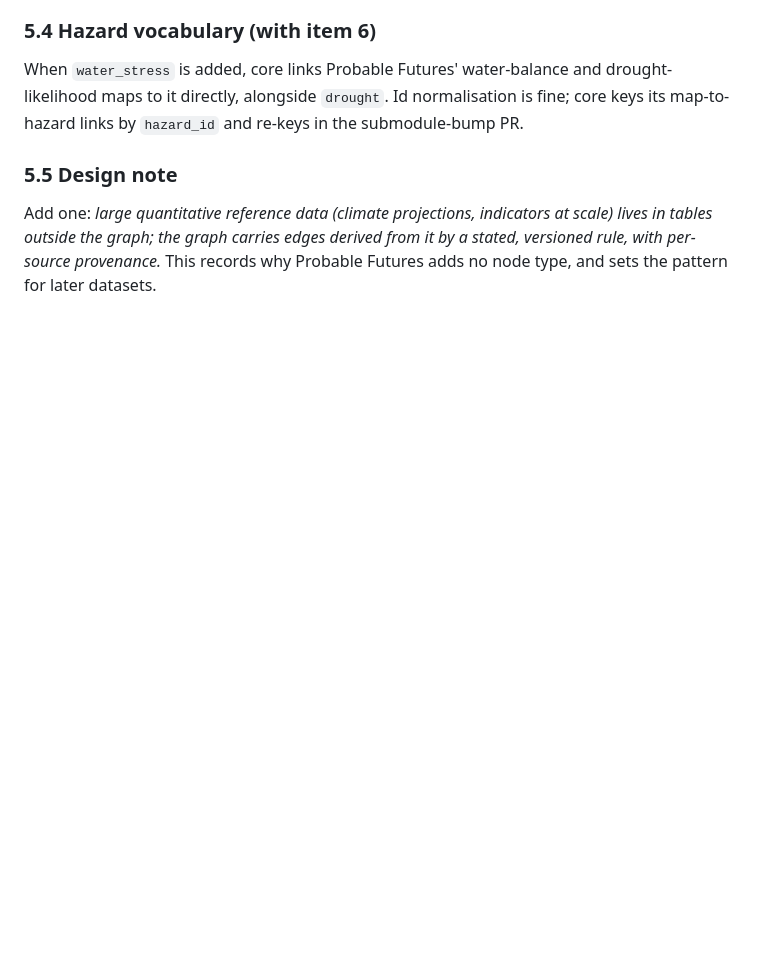
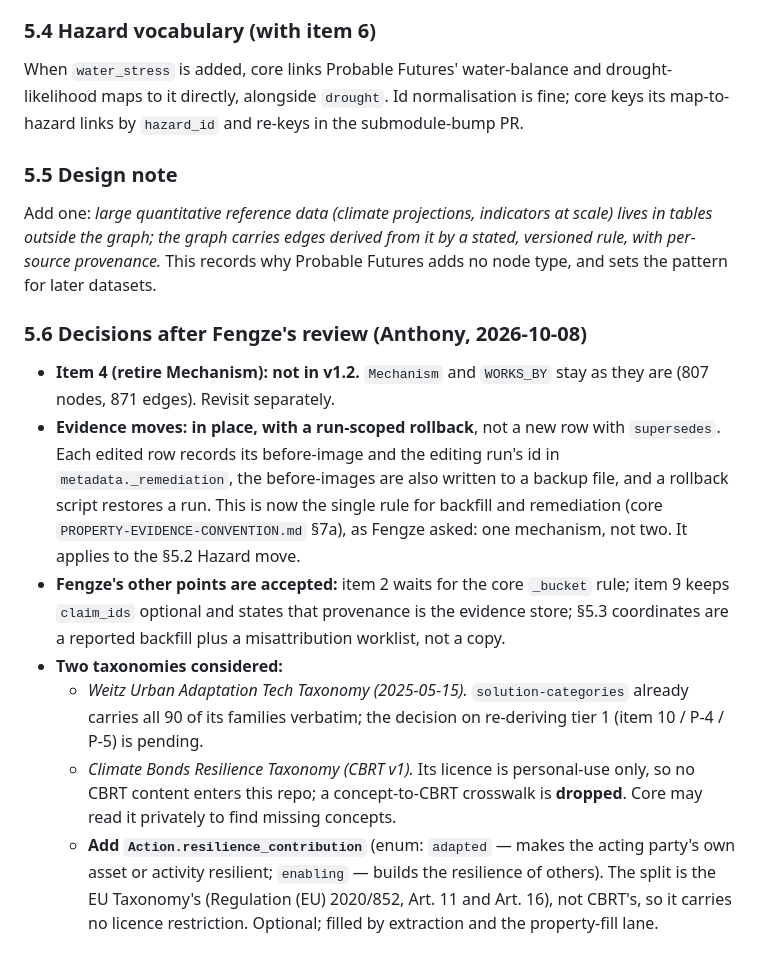
Before and after one commit to Cornell-Tech-Urban-Tech-Hub/adaptbase-ontology, a Markdown page: ontology/review/FABLE-ONTOLOGY-REVIEW-2026-10-06.md, the part around the change. Drawn GitHub-style; blank space fills up the shorter version.

Commit message:
docs(review): §5.6 decisions after Fengze's review
Mechanism kept (item 4 not in v1.2); evidence moves in place with a
run-scoped rollback (one mechanism, core convention §7a); Fengze's
points on items 2 and 9 and the coordinates accepted; CBRT crosswalk
dropped (personal-use licence); add Action.resilience_contribution
(adapted | enabling, from the EU Taxonomy).

Co-Authored-By: Claude Opus 5.5 <noreply@anthropic.com>

```diff
--- a/ontology/review/FABLE-ONTOLOGY-REVIEW-2026-10-06.md
+++ b/ontology/review/FABLE-ONTOLOGY-REVIEW-2026-10-06.md
@@ -442,3 +442,30 @@ indicators at scale) lives in tables outside the graph; the graph carries
 edges derived from it by a stated, versioned rule, with per-source
 provenance.* This records why Probable Futures adds no node type, and sets
 the pattern for later datasets.
+
+### 5.6 Decisions after Fengze's review (Anthony, 2026-10-08)
+
+- **Item 4 (retire Mechanism): not in v1.2.** `Mechanism` and `WORKS_BY` stay
+  as they are (807 nodes, 871 edges). Revisit separately.
+- **Evidence moves: in place, with a run-scoped rollback**, not a new row with
+  `supersedes`. Each edited row records its before-image and the editing run's
+  id in `metadata._remediation`, the before-images are also written to a backup
+  file, and a rollback script restores a run. This is now the single rule for
+  backfill and remediation (core `PROPERTY-EVIDENCE-CONVENTION.md` §7a), as
+  Fengze asked: one mechanism, not two. It applies to the §5.2 Hazard move.
+- **Fengze's other points are accepted:** item 2 waits for the core `_bucket`
+  rule; item 9 keeps `claim_ids` optional and states that provenance is the
+  evidence store; §5.3 coordinates are a reported backfill plus a
+  misattribution worklist, not a copy.
+- **Two taxonomies considered:**
+  - *Weitz Urban Adaptation Tech Taxonomy (2025-05-15).* `solution-categories`
+    already carries all 90 of its families verbatim; the decision on
+    re-deriving tier 1 (item 10 / P-4 / P-5) is pending.
+  - *Climate Bonds Resilience Taxonomy (CBRT v1).* Its licence is personal-use
+    only, so no CBRT content enters this repo; a concept-to-CBRT crosswalk is
+    **dropped**. Core may read it privately to find missing concepts.
+  - **Add `Action.resilience_contribution`** (enum: `adapted` — makes the
+    acting party's own asset or activity resilient; `enabling` — builds the
+    resilience of others). The split is the EU Taxonomy's (Regulation (EU)
+    2020/852, Art. 11 and Art. 16), not CBRT's, so it carries no licence
+    restriction. Optional; filled by extraction and the property-fill lane.
```
